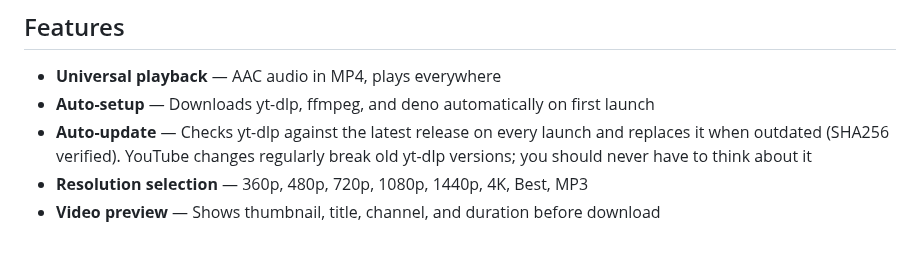
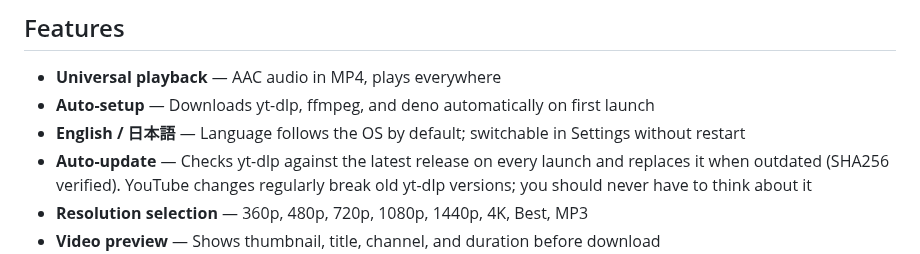
Before and after one commit to shostako/ytdlp-distill, a Markdown page: README.md, the part around the change. Rendered like a GitHub page.

Commit message:
docs: v1.2.0 changelog/README/PROGRESS + Japanese UI screenshots
Co-Authored-By: Claude Fable 5 <noreply@anthropic.com>
Claude-Session: https://claude.ai/code/session_017KExsGRKRCpgrSU2kNRHYT

```diff
--- a/README.md
+++ b/README.md
@@ -20,6 +20,7 @@ Distill forces **AAC (M4A) audio** on every download, guaranteeing playback on v
 
 - **Universal playback** — AAC audio in MP4, plays everywhere
 - **Auto-setup** — Downloads yt-dlp, ffmpeg, and deno automatically on first launch
+- **English / 日本語** — Language follows the OS by default; switchable in Settings without restart
 - **Auto-update** — Checks yt-dlp against the latest release on every launch and replaces it when outdated (SHA256 verified). YouTube changes regularly break old yt-dlp versions; you should never have to think about it
 - **Resolution selection** — 360p, 480p, 720p, 1080p, 1440p, 4K, Best, MP3
 - **Video preview** — Shows thumbnail, title, channel, and duration before download
```
Also changed, not shown: CHANGELOG.md (+7 -0 lines), PROGRESS.md (+8 -1 lines), docs/screenshot-ja-main.png (added), docs/screenshot-ja-settings.png (added), 1 other file.
